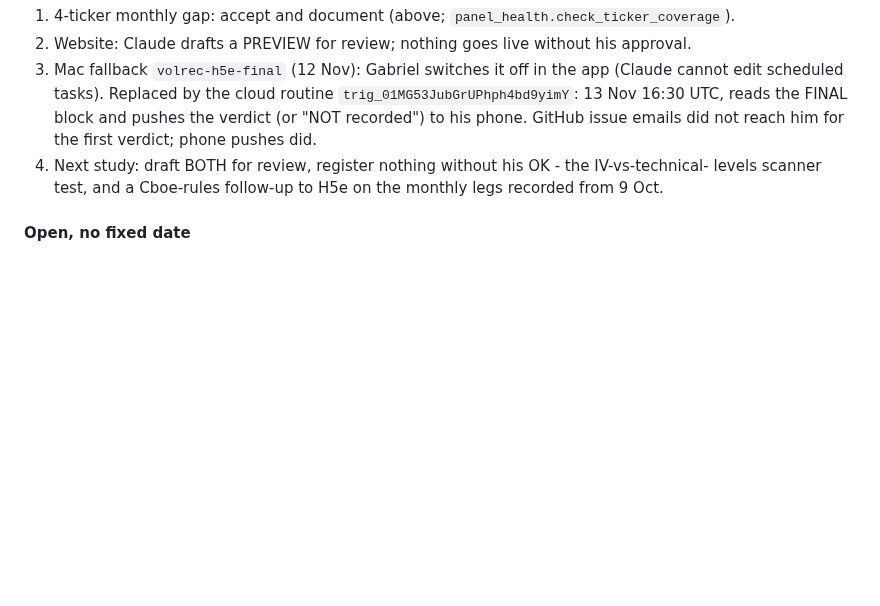
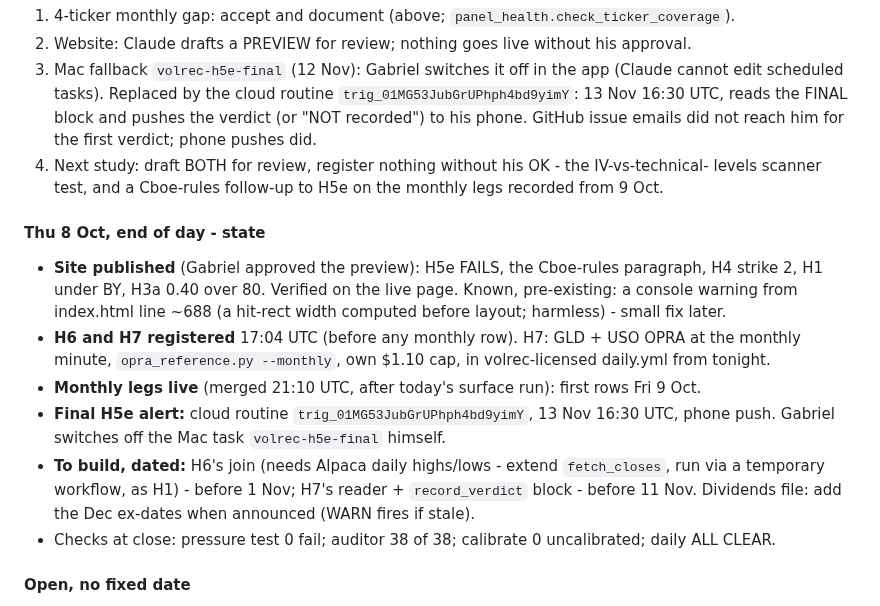
Before and after one commit to gabrielmitton-cloud/volrec, a Markdown page: HANDOFF.md, the part around the change. GitHub-like rendering; blank space fills up the shorter version.

Commit message:
HANDOFF: 8 Oct end-of-day state - site live, H6/H7 registered, monthly legs live, what remains
Co-Authored-By: Claude Opus 5.5 <noreply@anthropic.com>

```diff
--- a/HANDOFF.md
+++ b/HANDOFF.md
@@ -2271,6 +2271,20 @@ nothing; `calibrate.py` 0 uncalibrated; pressure test 0 fail; auditor 34 of 34;
 4. Next study: draft BOTH for review, register nothing without his OK - the IV-vs-technical-
    levels scanner test, and a Cboe-rules follow-up to H5e on the monthly legs recorded from 9 Oct.
 
+#### Thu 8 Oct, end of day - state
+- **Site published** (Gabriel approved the preview): H5e FAILS, the Cboe-rules paragraph, H4 strike 2,
+  H1 under BY, H3a 0.40 over 80. Verified on the live page. Known, pre-existing: a console warning
+  from index.html line ~688 (a hit-rect width computed before layout; harmless) - small fix later.
+- **H6 and H7 registered** 17:04 UTC (before any monthly row). H7: GLD + USO OPRA at the monthly
+  minute, `opra_reference.py --monthly`, own $1.10 cap, in volrec-licensed daily.yml from tonight.
+- **Monthly legs live** (merged 21:10 UTC, after today's surface run): first rows Fri 9 Oct.
+- **Final H5e alert:** cloud routine `trig_01MG53JubGrUPhph4bd9yimY`, 13 Nov 16:30 UTC, phone push.
+  Gabriel switches off the Mac task `volrec-h5e-final` himself.
+- **To build, dated:** H6's join (needs Alpaca daily highs/lows - extend `fetch_closes`, run via a
+  temporary workflow, as H1) - before 1 Nov; H7's reader + `record_verdict` block - before 11 Nov.
+  Dividends file: add the Dec ex-dates when announced (WARN fires if stale).
+- Checks at close: pressure test 0 fail; auditor 38 of 38; calibrate 0 uncalibrated; daily ALL CLEAR.
+
 #### Open, no fixed date
 - ~~Check Databento's terms on derived data.~~ Done 23 Sep: allowed, with attribution,
   and the OPRA aggregates are on the site (see the decisions above). When H5f reaches
```
